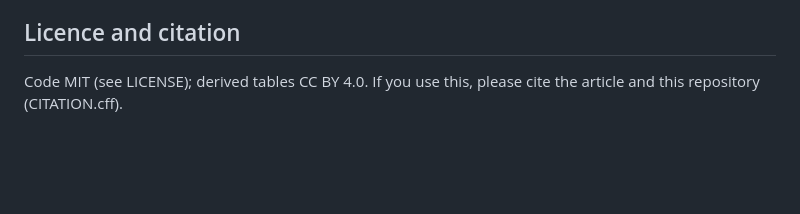
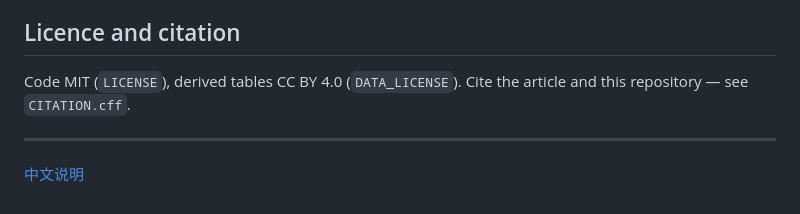
Before and after one commit to dddsx3/free-demo, a Markdown page: README.md, the part around one of its changes. Drawn GitHub-style; blank space fills up the shorter version.

```diff
--- a/README.md
+++ b/README.md
@@ -48,5 +58,8 @@ Every measured number in the paper reproduces that way.
 
 ## Licence and citation
 
-Code MIT (see LICENSE); derived tables CC BY 4.0. If you use this, please cite
-the article and this repository (CITATION.cff).
+Code MIT (`LICENSE`), derived tables CC BY 4.0 (`DATA_LICENSE`). Cite the article
+and this repository — see `CITATION.cff`.
+
+---
+[中文说明](README.zh-CN.md)
```
Also changed, not shown: other parts of README.md (+44 -34 lines), README.zh-CN.md (added, +59 -0 lines), docs/preview.png (added).
